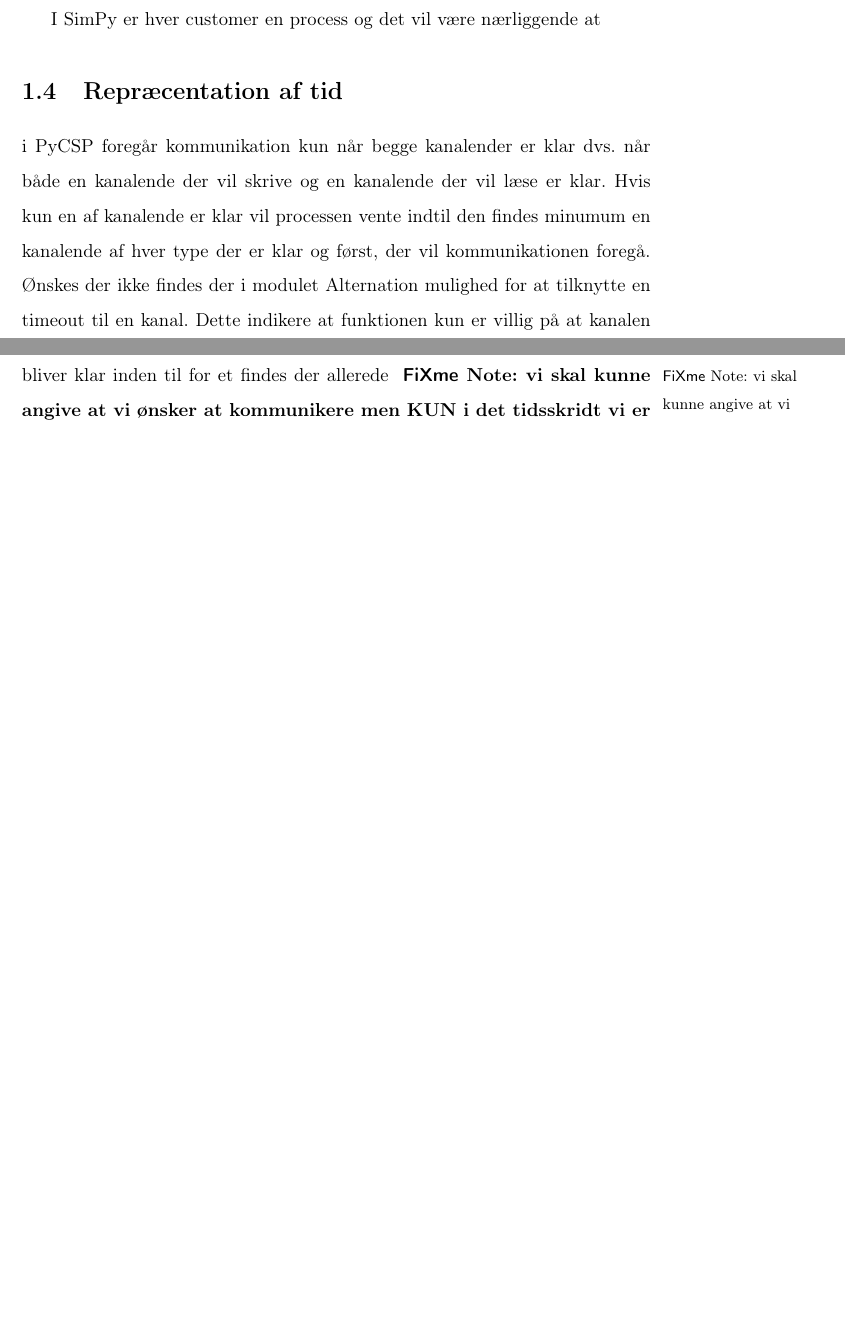
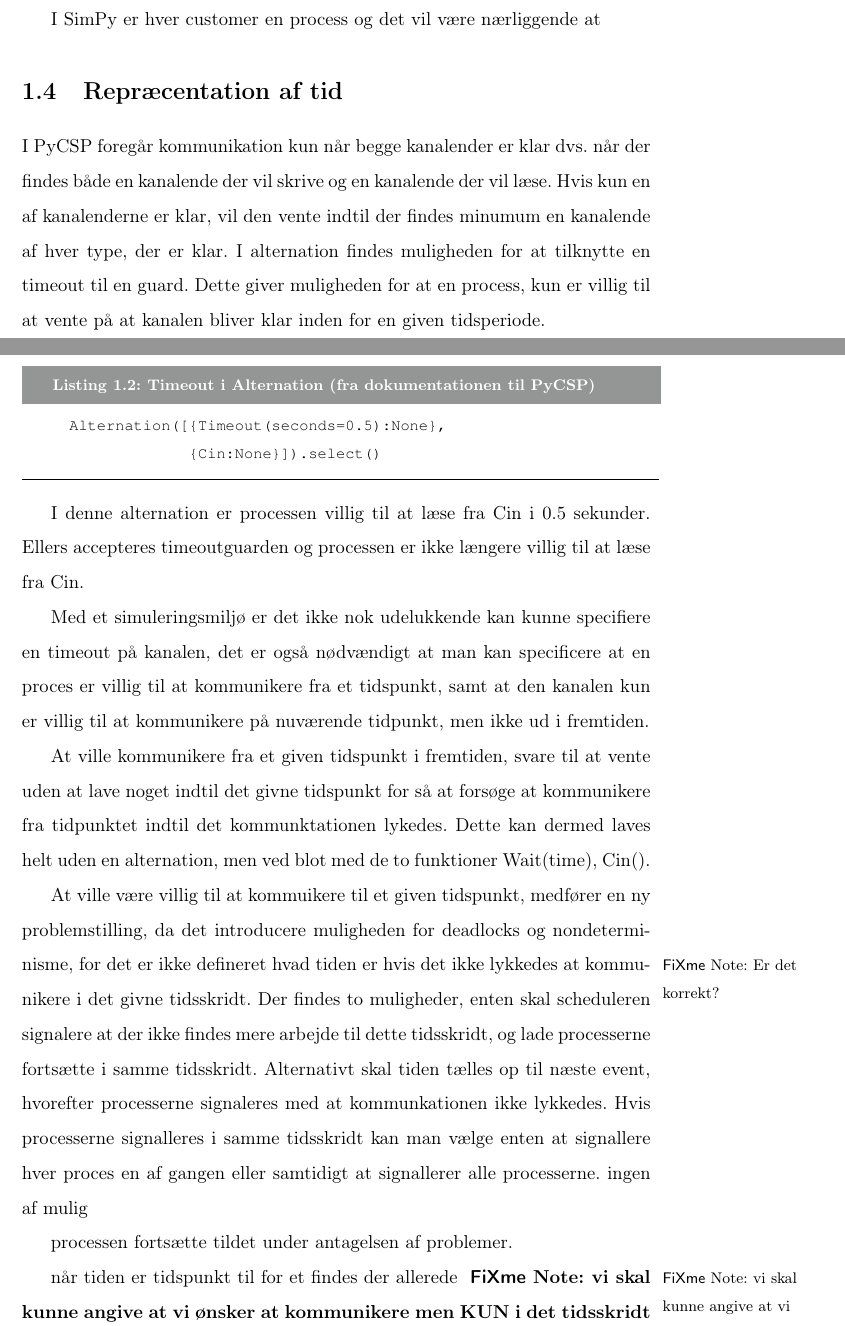
Before and after one commit to shamran/TimedPyCSP, a LaTeX book (report/skelet.tex, which reads report/chapters/time-implementation.tex): two parts of pages 5 and 6 of 7 before the commit and two parts of pages 5 and 6 of 8 after it, joined at a grey line, cut so that both start at the same text, the shorter picture padded with empty space. Compiled offline with pdfLaTeX.

Commit message:
wrote about timeout(0)

```diff
--- a/report/chapters/time-implementation.tex
+++ b/report/chapters/time-implementation.tex
@@ -1,11 +1,49 @@
 \section{Repræcentation af tid}
-i PyCSP foregår kommunikation kun når begge kanalender er klar dvs.
-når både en kanalende der vil skrive og en kanalende der vil læse
-er klar. Hvis kun en af kanalende er klar vil processen vente indtil
-den findes minumum en kanalende af hver type der er klar og først,
-der vil kommunikationen foregå. Ønskes der ikke findes der i modulet
-Alternation mulighed for at tilknytte en timeout til en kanal. Dette
-indikere at funktionen kun er villig på at kanalen bliver klar inden
+
+I PyCSP foregår kommunikation kun når begge kanalender er klar dvs.
+når der findes både en kanalende der vil skrive og en kanalende der vil læse.
+Hvis kun en af kanalenderne er klar, vil den vente indtil
+der findes minumum en kanalende af hver type, der er klar. I alternation
+findes muligheden for at tilknytte en timeout til en guard. Dette
+giver muligheden for at en process, kun er villig til at vente på at kanalen
+bliver klar inden for en given tidsperiode.
+\begin{lstlisting}[label=Timeout,
+  caption=Timeout i Alternation (fra dokumentationen til PyCSP)]
+  Alternation([{Timeout(seconds=0.5):None},
+               {Cin:None}]).select()
+\end{lstlisting}
+
+I denne alternation er processen villig til at læse fra Cin i 0.5 sekunder.
+Ellers accepteres timeoutguarden og processen er ikke længere villig til at
+læse fra Cin.
+
+Med et simuleringsmiljø er det ikke nok udelukkende kan kunne specifiere en
+timeout på kanalen, det er også nødvændigt at man kan specificere at en proces
+er villig til at kommunikere fra et tidspunkt, samt at den kanalen kun er
+villig til at kommunikere på nuværende tidpunkt, men ikke ud i fremtiden.
+
+At ville kommunikere fra et given tidspunkt i fremtiden,  svare til at vente
+uden at lave noget indtil det givne tidspunkt for så at forsøge at kommunikere
+fra tidpunktet indtil det kommunktationen lykedes. Dette kan dermed laves helt
+uden en alternation, men ved blot med de to funktioner Wait(time), Cin().
+
+At ville være villig til at kommuikere til et given tidspunkt, medfører en ny
+problemstilling, da det introducere muligheden for deadlocks og
+nondeterminisme\fxnote{Er det korrekt?}, for det er ikke defineret hvad tiden
+er hvis det ikke lykkedes at kommunikere i det givne tidsskridt. Der findes to
+muligheder, enten skal scheduleren signalere at der ikke findes mere arbejde
+til dette tidsskridt, og lade processerne fortsætte i samme tidsskridt.
+Alternativt skal tiden tælles op til næste event, hvorefter processerne
+signaleres med at kommunkationen ikke lykkedes. Hvis processerne signalleres
+i samme tidsskridt kan man vælge enten at signallere hver proces en af gangen
+eller samtidigt at signallerer alle processerne. ingen af mulig
+
+processen fortsætte  tildet under antagelsen af problemer.
+
+
+
+
+når tiden er  tidspunkt
 til for et findes der allerede \fxnote[inline]{vi skal kunne angive
 at vi ønsker at kommunikere men KUN i det tidsskridt vi er i, og at
 hvis dette ikke kan lade sig gøre skal vi breake noget alla at have en
```
